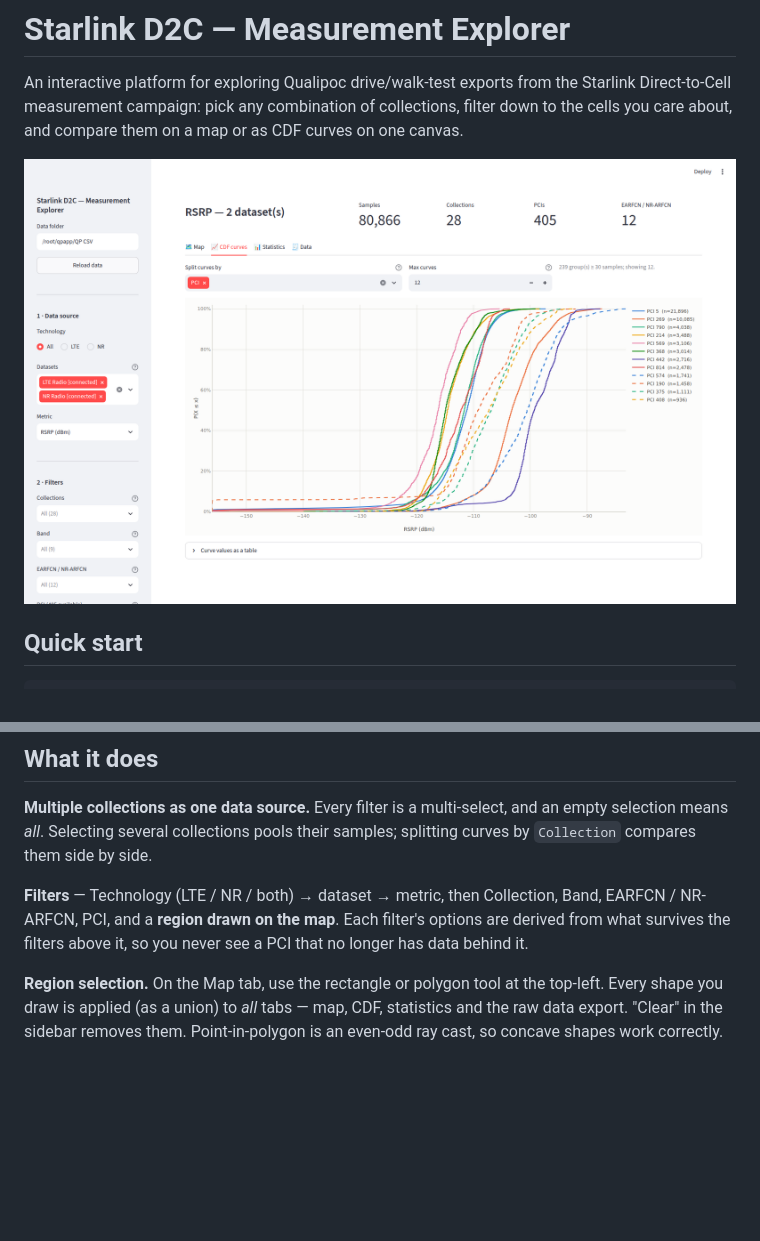
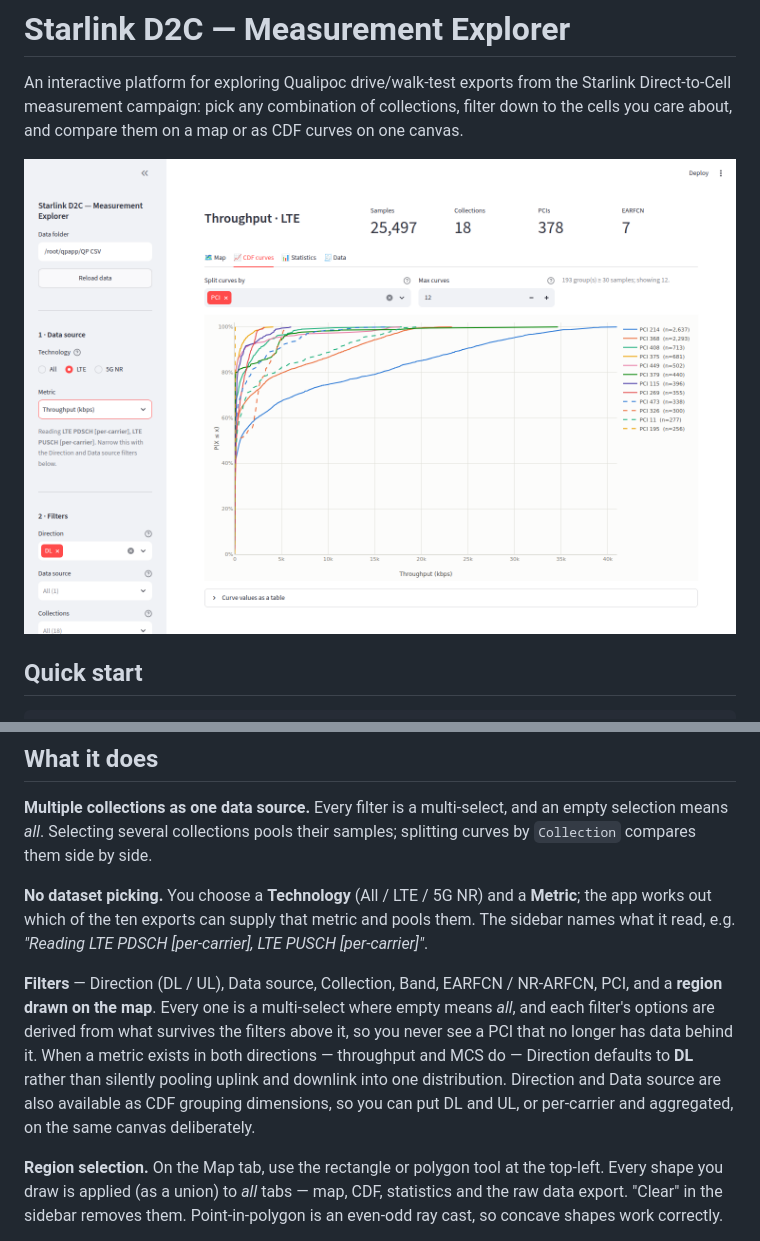
Before and after one commit to YuxiChen145/Starlink_D2C, a Markdown page: README.md, 2 parts joined by grey strips. Drawn GitHub-style; pictures changed too: docs/screenshot-cdf.png; blank space fills up the shorter version.

```diff
--- a/README.md
+++ b/README.md
@@ -33,10 +33,20 @@ present.
 an empty selection means *all*. Selecting several collections pools their
 samples; splitting curves by `Collection` compares them side by side.
 
-**Filters** — Technology (LTE / NR / both) → dataset → metric, then
-Collection, Band, EARFCN / NR-ARFCN, PCI, and a **region drawn on the map**.
-Each filter's options are derived from what survives the filters above it, so
-you never see a PCI that no longer has data behind it.
+**No dataset picking.** You choose a **Technology** (All / LTE / 5G NR) and a
+**Metric**; the app works out which of the ten exports can supply that metric
+and pools them. The sidebar names what it read, e.g. *"Reading LTE PDSCH
+[per-carrier], LTE PUSCH [per-carrier]"*.
+
+**Filters** — Direction (DL / UL), Data source, Collection, Band,
+EARFCN / NR-ARFCN, PCI, and a **region drawn on the map**. Every one is a
+multi-select where empty means *all*, and each filter's options are derived
+from what survives the filters above it, so you never see a PCI that no longer
+has data behind it. When a metric exists in both directions — throughput and
+MCS do — Direction defaults to **DL** rather than silently pooling uplink and
+downlink into one distribution. Direction and Data source are also available
+as CDF grouping dimensions, so you can put DL and UL, or per-carrier and
+aggregated, on the same canvas deliberately.
 
 **Region selection.** On the Map tab, use the rectangle or polygon tool at the
 top-left. Every shape you draw is applied (as a union) to *all* tabs — map, CDF,
```
Also changed, not shown: 8 other files.
